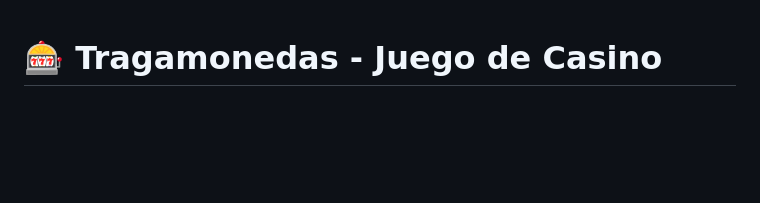
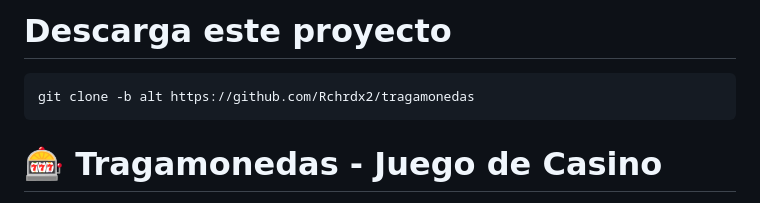
Before and after one commit to Rchrdx2/tragamonedas, a Markdown page: README.md, the part around the change. Rendered like a GitHub page; blank space fills up the shorter version.

````diff
--- a/README.md
+++ b/README.md
@@ -1,3 +1,10 @@
+# Descarga este proyecto
+```
+git clone -b alt https://github.com/Rchrdx2/tragamonedas
+```
+
+
+
 # 🎰 Tragamonedas - Juego de Casino
 
 Un juego de tragamonedas completamente funcional desarrollado en JavaScript ES6 con HTML5 y CSS3. El juego utiliza pesos colombianos como moneda y cuenta con un sistema avanzado de probabilidades dinámicas.
````
